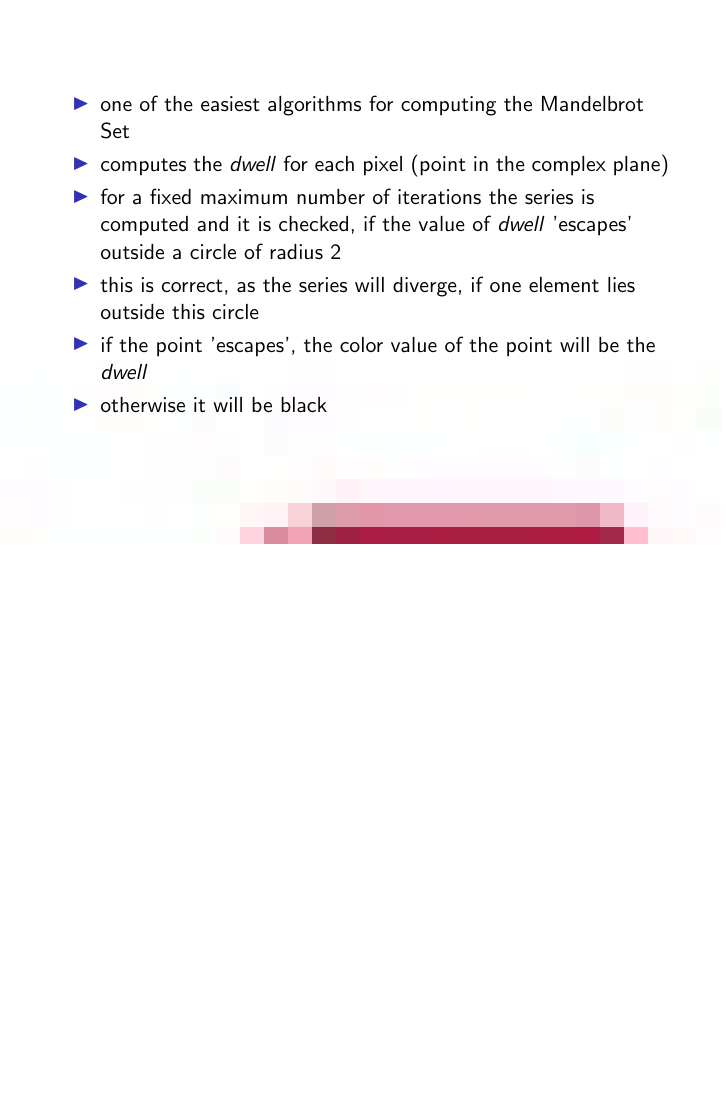
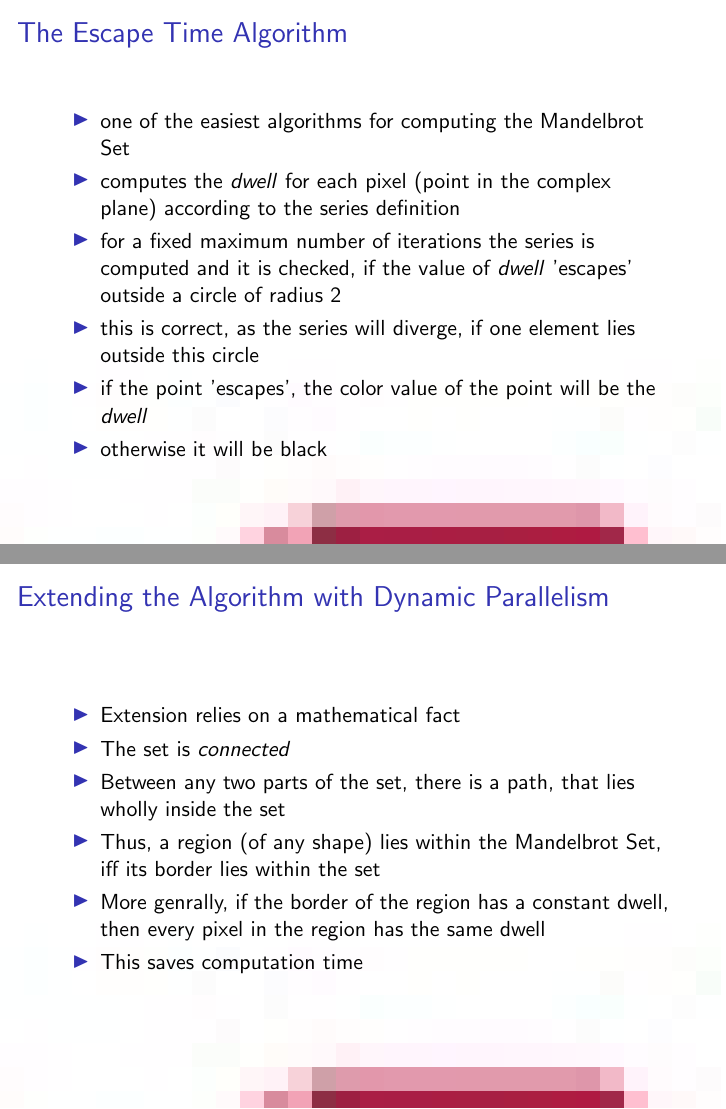
Before and after one commit to CompN3rd/ShallowWaterEquation, LaTeX slides (documentation/Mandelbrot.tex): page 4 of 6 before the commit and pages 4 and 7 of 7 after it, the two joined at a grey line, the shorter picture padded with empty space. Compiled offline with pdfLaTeX; a LaTeX package or settings file that is missing is left out.

Commit message:
More documentation

```diff
--- a/documentation/Mandelbrot.tex
+++ b/documentation/Mandelbrot.tex
@@ -74,10 +74,10 @@
 
 \subsection{The Escape Time Algorithm}
 
-\begin{frame}
+\begin{frame}{The Escape Time Algorithm}
 	\begin{itemize}
 		\item one of the easiest algorithms for computing the Mandelbrot Set
-		\item computes the \textit{dwell} for each pixel (point in the complex plane)
+		\item computes the \textit{dwell} for each pixel (point in the complex plane) according to the series definition
 		\item for a fixed maximum number of iterations the series is computed and it is checked, if the value of \textit{dwell} 'escapes' outside a circle of radius 2
 		\item this is correct, as the series will diverge, if one element lies outside this circle
 		\item if the point 'escapes', the color value of the point will be the \textit{dwell}
@@ -130,6 +130,17 @@
 
 \section{Extending the Algorithm with Dynamic Parallelism}
 
+\begin{frame}{Extending the Algorithm with Dynamic Parallelism}
+	\begin{itemize}
+		\item Extension relies on a mathematical fact
+		\item The set is \textit{connected}
+		\item Between any two parts of the set, there is a path, that lies wholly inside the set
+		\item Thus, a region (of any shape) lies within the Mandelbrot Set, iff its border lies within the set
+		\item More genrally, if the border of the region has a constant dwell, then every pixel in the region has the same dwell
+		\item This saves computation time
+	\end{itemize}
+\end{frame}
+
 \subsection{Compiling the Algorithm for Dynamic Paralellism}
 
 \end{document}
```
